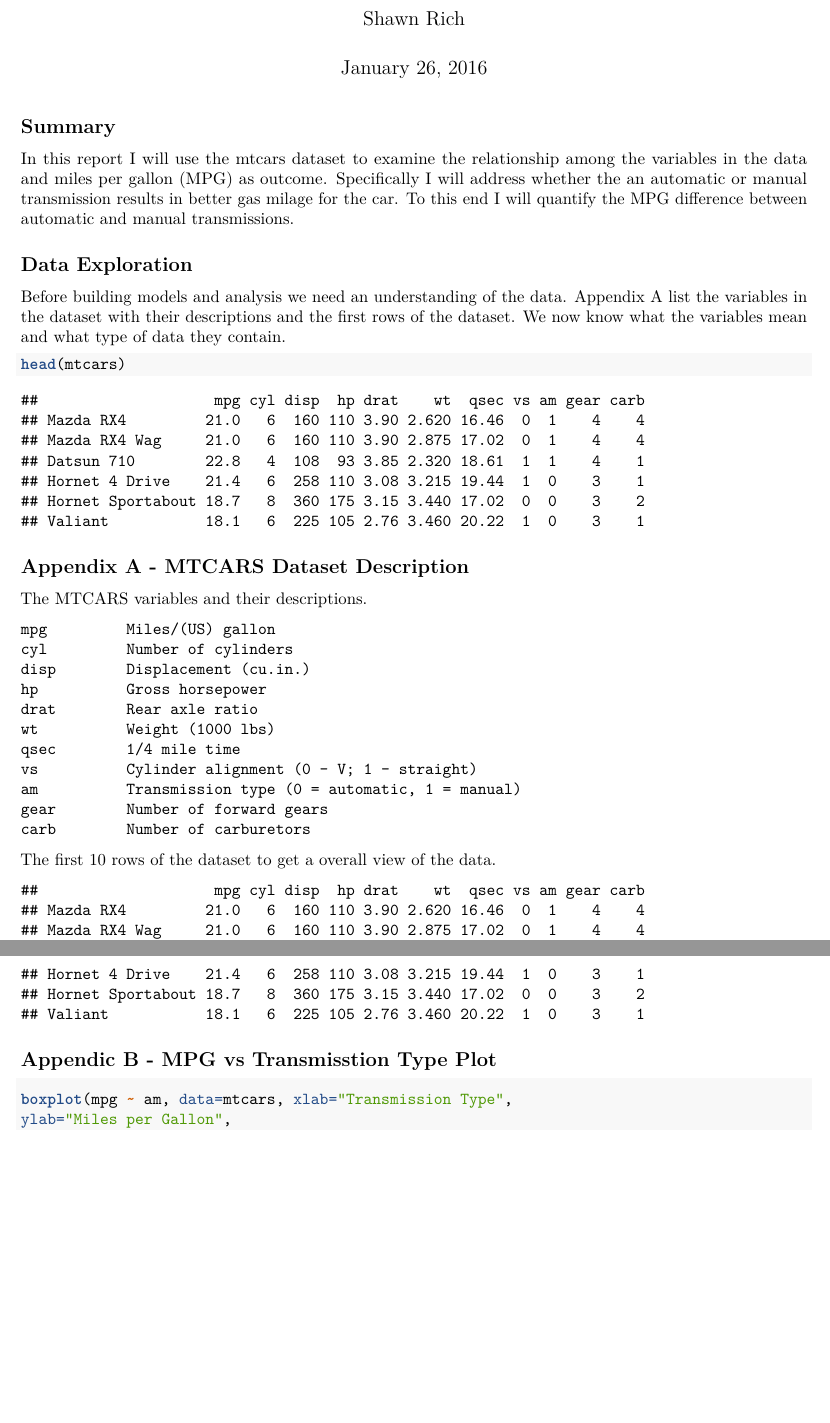
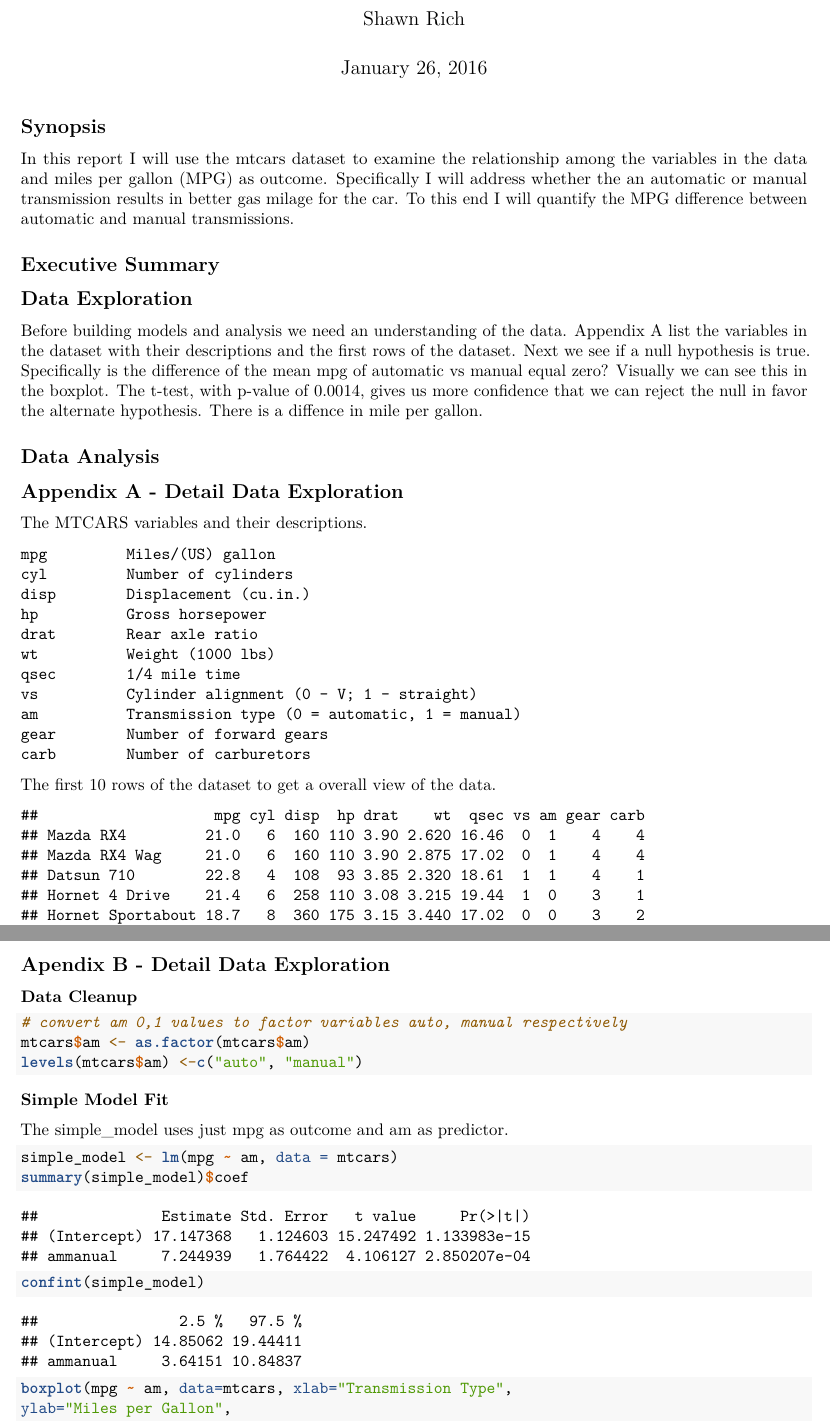
Before and after one commit to richelm/course_notes, an R Markdown document (regmods/regmods_project.Rmd): two parts of pages 1 and 2 of 2 before the commit and two parts of pages 1 and 2 of 3 after it, joined at a grey line, cut so that both start at the same text, the shorter picture padded with empty space. Rendered offline with R 4.5, knitr and Pandoc, then LaTeX, with nearby package versions; both versions are drawn in the output format of the newer one.

Commit message:
Regmods project updates

````diff
--- a/regmods/regmods_project.Rmd
+++ b/regmods/regmods_project.Rmd
@@ -2,7 +2,7 @@
 title: "Relationship of Variables and Miles Per Gallon"
 author: "Shawn Rich"
 date: "January 26, 2016"
-output: html_document
+output: pdf_document
 ---
 
 ```{r warning=FALSE, echo=FALSE, error=FALSE, message=FALSE}
@@ -11,19 +11,23 @@ library(UsingR)
 data("mtcars")
 ```
 
-## Summary
+## Synopsis
 
 In this report I will use the mtcars dataset to examine the relationship among the variables in the data and miles per gallon (MPG) as outcome. Specifically I will address whether the an automatic or manual transmission results in better gas milage for the car. To this end I will quantify the MPG difference between automatic and manual transmissions.
 
+## Executive Summary
+
+
 ## Data Exploration
 
-Before building models and analysis we need an understanding of the data. Appendix A list the variables in the dataset with their descriptions and the first rows of the dataset. We now know what the variables mean and what type of data they contain.
+Before building models and analysis we need an understanding of the data. Appendix A list the variables in the dataset with their descriptions and the first rows of the dataset. Next we see if a null hypothesis is true. Specifically is the difference of the mean mpg of automatic vs manual equal zero? Visually we can see this in the boxplot. The t-test, with p-value of 0.0014, gives us more confidence that we can reject the null in favor the alternate hypothesis. There is a diffence in mile per gallon.
 
-```{r}
-head(mtcars)
-```
 
-## Appendix A - MTCARS Dataset Description
+## Data Analysis
+
+
+
+## Appendix A - Detail Data Exploration
 
 The MTCARS variables and their descriptions.
 
@@ -47,10 +51,27 @@ The first 10 rows of the dataset to get a overall view of the data.
 head(mtcars)
 ```
 
+## Apendix B - Detail Data Exploration
 
-## Appendic B - MPG vs Transmisstion Type Plot
+**Data Cleanup**
 
 ```{r}
+# convert am 0,1 values to factor variables auto, manual respectively
+mtcars$am <- as.factor(mtcars$am)
+levels(mtcars$am) <-c("auto", "manual")
+```
+
+**Simple Model Fit**
+
+The simple_model uses just mpg as outcome and am as predictor.
+
+```{r}
+simple_model <- lm(mpg ~ am, data = mtcars)
+summary(simple_model)$coef
+confint(simple_model)
+```
+
+```{r fig.width=5, fig.height = 6}
 boxplot(mpg ~ am, data=mtcars, xlab="Transmission Type",
 ylab="Miles per Gallon",
 main="Automatic versus Manual Transmission MPG")
````
Also changed, not shown: regmods/regmods_project.Rmd (7 more changed lines).
